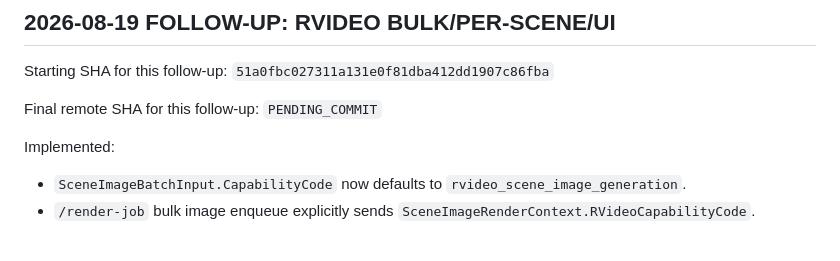
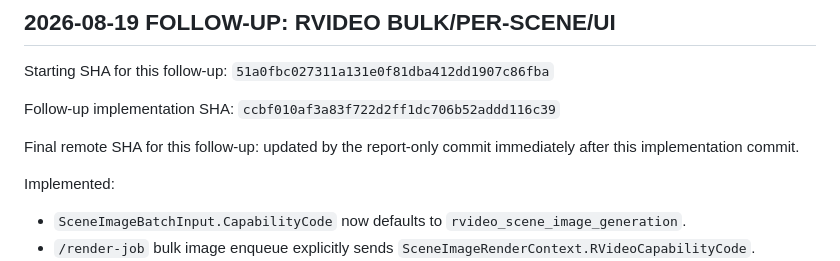
Before and after one commit to nguyenduc216/todoX-Dashboard-SaaS, a Markdown page: docs/reports/20260819_rvideo-79ai-image-provider-report.md, the part around the change. GitHub-like rendering; blank space fills up the shorter version.

Commit message:
Update RVideo scene image follow-up report

```diff
--- a/docs/reports/20260819_rvideo-79ai-image-provider-report.md
+++ b/docs/reports/20260819_rvideo-79ai-image-provider-report.md
@@ -74,7 +74,9 @@ Terminal provider failure now closes the current version and queues a new versio
 
 Starting SHA for this follow-up: `51a0fbc027311a131e0f81dba412dd1907c86fba`
 
-Final remote SHA for this follow-up: `PENDING_COMMIT`
+Follow-up implementation SHA: `ccbf010af3a83f722d2ff1dc706b52addd116c39`
+
+Final remote SHA for this follow-up: updated by the report-only commit immediately after this implementation commit.
 
 Implemented:
 
```
